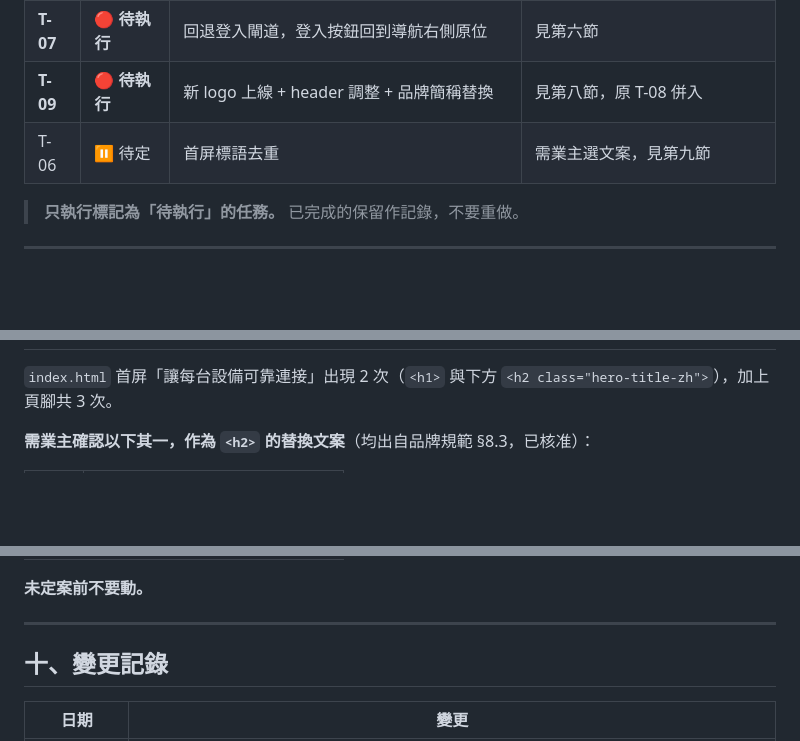
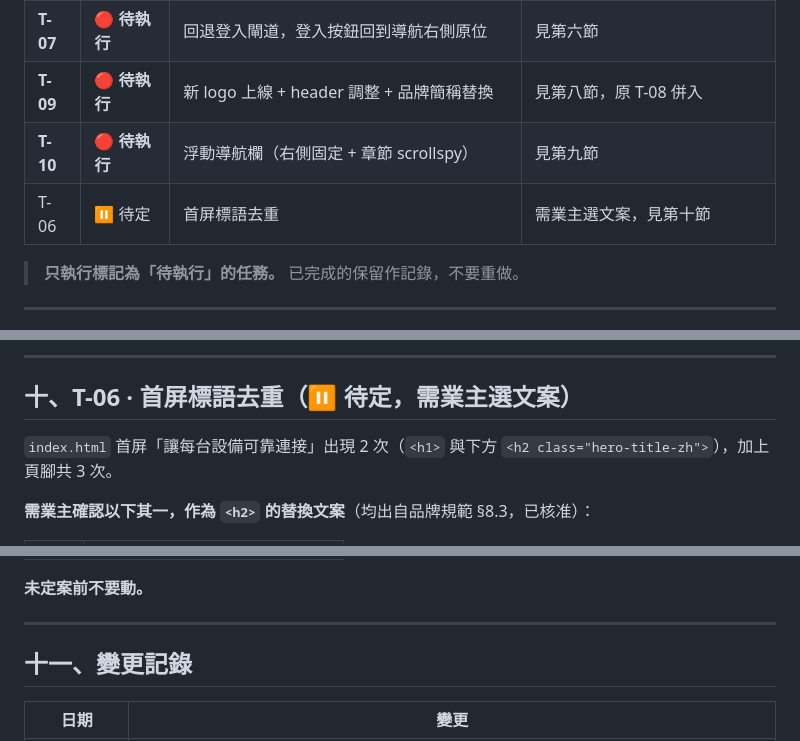
Before and after one commit to Faixiang/obsidian-tech-website, a Markdown page: 提示詞總表.md, 3 parts joined by grey strips. Rendered like a GitHub page; blank space fills up the shorter version.

```diff
--- a/提示詞總表.md
+++ b/提示詞總表.md
@@ -17,7 +17,8 @@
 | T-05 | ↩️ 已回退 | 登入閘道（全站先登入 + 訪客模式） | 業主審視後決定撤回，見 T-07 |
 | **T-07** | 🔴 **待執行** | 回退登入閘道，登入按鈕回到導航右側原位 | 見第六節 |
 | **T-09** | 🔴 **待執行** | 新 logo 上線 + header 調整 + 品牌簡稱替換 | 見第八節，原 T-08 併入 |
-| T-06 | ⏸ 待定 | 首屏標語去重 | 需業主選文案，見第九節 |
+| **T-10** | 🔴 **待執行** | 浮動導航欄（右側固定 + 章節 scrollspy） | 見第九節 |
+| T-06 | ⏸ 待定 | 首屏標語去重 | 需業主選文案，見第十節 |
 
 > **只執行標記為「待執行」的任務。** 已完成的保留作記錄，不要重做。
 
@@ -590,3 +737,6 @@ T-09 回報
+---
+
+## 十、T-06 · 首屏標語去重（⏸ 待定，需業主選文案）
 
 `index.html` 首屏「讓每台設備可靠連接」出現 2 次（`<h1>` 與下方 `<h2 class="hero-title-zh">`），加上頁腳共 3 次。
 
@@ -602,7 +752,7 @@ T-09 回報
 
 ---
 
-## 十、變更記錄
+## 十一、變更記錄
 
 | 日期 | 變更 |
 |---|---|
```
Also changed, not shown: other parts of 提示詞總表.md (+148 -1 lines).
